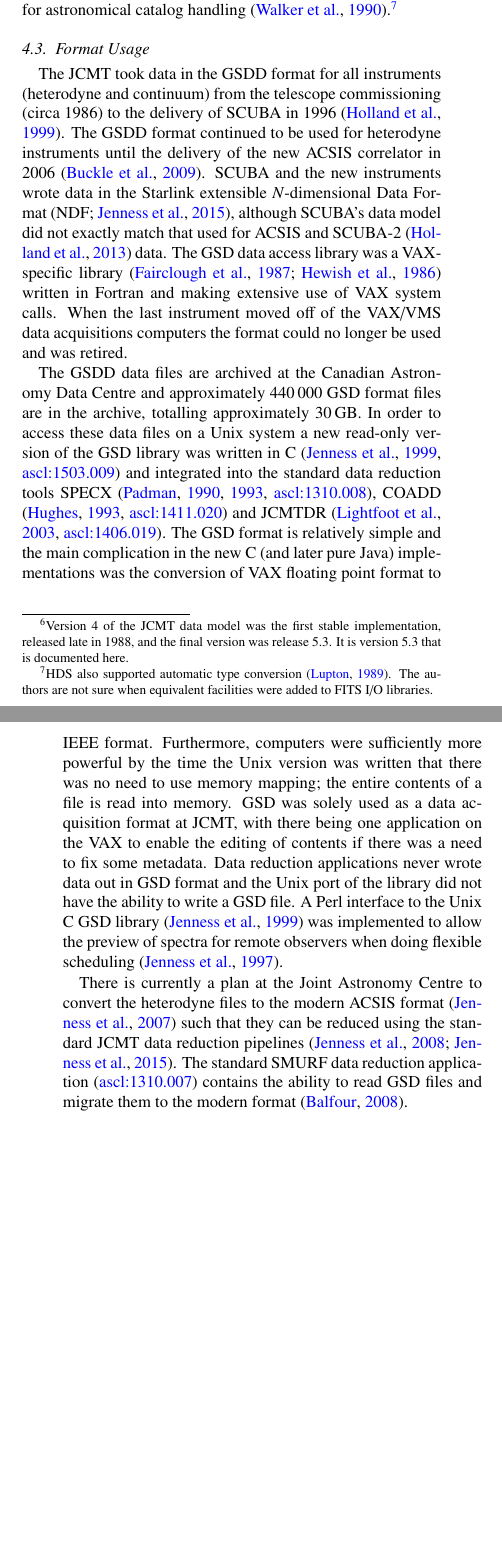
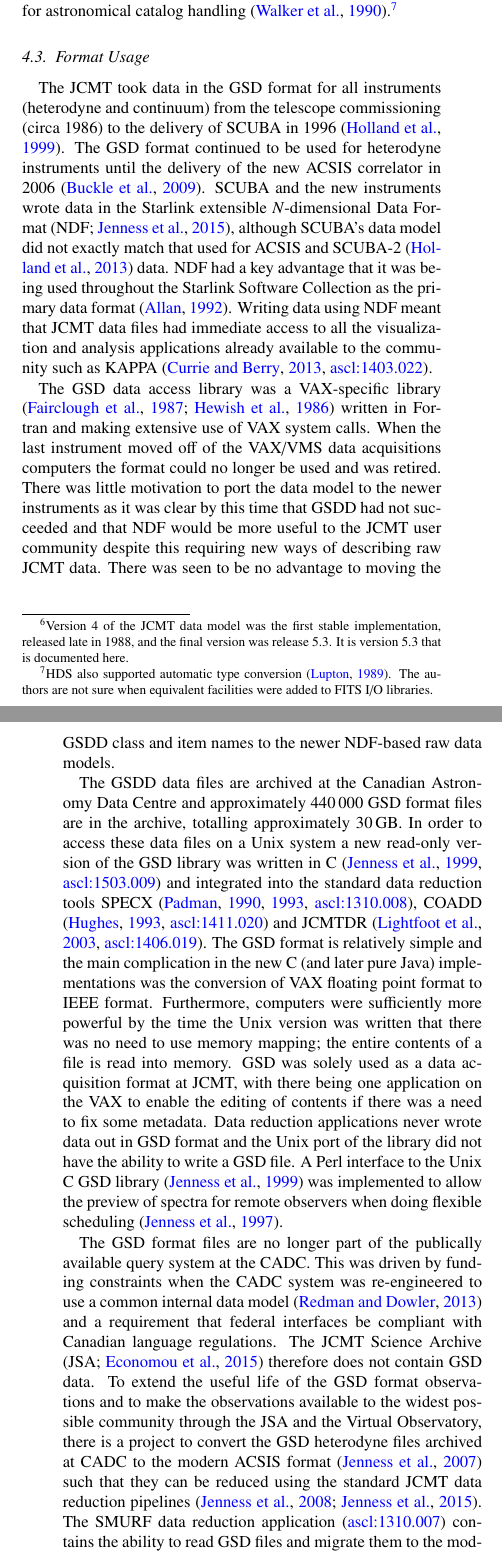
Before and after one commit to timj/aandc-gsdd, a LaTeX paper (acgsd.tex): two parts of the columns of pages 6 and 7 of 10, joined at a grey line, cut so that both start at the same text, the shorter picture padded with empty space. Compiled offline with pdfLaTeX.

Commit message:
Rejig GSD Format Usage section

```diff
--- a/acgsd.tex
+++ b/acgsd.tex
@@ -772,19 +772,31 @@ handling \citep{SUN70}.\footnote{HDS also supported automatic type
 
 \subsection{Format Usage}
 
-The JCMT took data in the GSDD format for all instruments (heterodyne
+The JCMT took data in the GSD format for all instruments (heterodyne
 and continuum) from the telescope commissioning (circa 1986) to the
-delivery of SCUBA in 1996 \citep{1999MNRAS.303..659H}. The GSDD format
+delivery of SCUBA in 1996 \citep{1999MNRAS.303..659H}. The GSD format
 continued to be used for heterodyne instruments until the delivery of
-the new ACSIS correlator in 2006 \citep{2009MNRAS.399.1026B}. SCUBA
+the new ACSIS correlator in 2006 \citep{2009MNRAS.399.1026B}.  SCUBA
 and the new instruments wrote data in the Starlink extensible
 \emph{N}-dimensional Data Format \citep[NDF;][]{2015NDF}, although
 SCUBA's data model did not exactly match that used for ACSIS and
-SCUBA-2 \citep{2013MNRAS.430.2513H} data. The GSD data access library
-was a VAX-specific library \citep{1986QJRAS..27..675.,mtdn84} written
-in Fortran and making extensive use of VAX system calls. When
-the last instrument moved off of the VAX/VMS data acquisitions computers
-the format could no longer be used and was retired.
+SCUBA-2 \citep{2013MNRAS.430.2513H} data. NDF had a key advantage that
+it was being used throughout the Starlink Software Collection as the
+primary data format \citep{1992ASPC...25..126A}. Writing data using
+NDF meant that JCMT data files had immediate access to all the
+visualization and analysis applications already available to the
+community such as KAPPA \citep[][\ascl{1403.022}]{SUN95}.
+
+The GSD data access library was a VAX-specific library
+\citep{1986QJRAS..27..675.,mtdn84} written in Fortran and making
+extensive use of VAX system calls. When the last instrument moved off
+of the VAX/VMS data acquisitions computers the format could no longer
+be used and was retired. There was little motivation to port the data
+model to the newer instruments as it was clear by this time that GSDD
+had not succeeded and that NDF would be more useful to the JCMT user
+community despite this requiring new ways of describing raw JCMT
+data. There was seen to be no advantage to moving the GSDD class and
+item names to the newer NDF-based raw data models.
 
 The GSDD data files are archived at the Canadian Astronomy Data
 Centre and approximately 440\,000 GSD format files are in the
@@ -808,9 +820,18 @@ A Perl interface to the Unix C GSD library \citep{1999ASPC..172..494J}
 was implemented to allow the preview of spectra for remote observers
 when doing flexible scheduling \citep{1997ASPC..125..401J}.
 
-There is currently a plan at the Joint Astronomy Centre to convert the
-heterodyne files to the modern ACSIS format \citep{OCS_ICD_022} such that they can be
-reduced using the standard JCMT data reduction pipelines
-\citep{2015ACSISDR,2008ASPC..394..565J}. The standard SMURF data reduction application
-(\ascl{1310.007}\nocite{2013ascl.soft10007J}) contains the ability to
-read GSD files and migrate them to the modern format \citep{SUN259}.
+The GSD format files are no longer part of the publically available
+query system at the CADC. This was driven by funding constraints when
+the CADC system was re-engineered to use a common internal data model
+\citep{2013ASPC..475..159R} and a requirement that federal interfaces
+be compliant with Canadian language regulations. The JCMT Science
+Archive \citep[JSA;][]{2015Economou} therefore does not contain GSD
+data.  To extend the useful life of the GSD format observations and to
+make the observations available to the widest possible community
+through the JSA and the Virtual Observatory, there is a project to
+convert the GSD heterodyne files archived at CADC to the modern ACSIS
+format \citep{OCS_ICD_022} such that they can be reduced using the
+standard JCMT data reduction pipelines
+\citep{2015ACSISDR,2008ASPC..394..565J}. The SMURF data reduction
+application (\ascl{1310.007}\nocite{2013ascl.soft10007J}) contains the
+ability to read GSD files and migrate them to the modern format
```
Also changed, not shown: acgsd.bib (+41 -0 lines), acgsd.tex (8 more changed lines).
